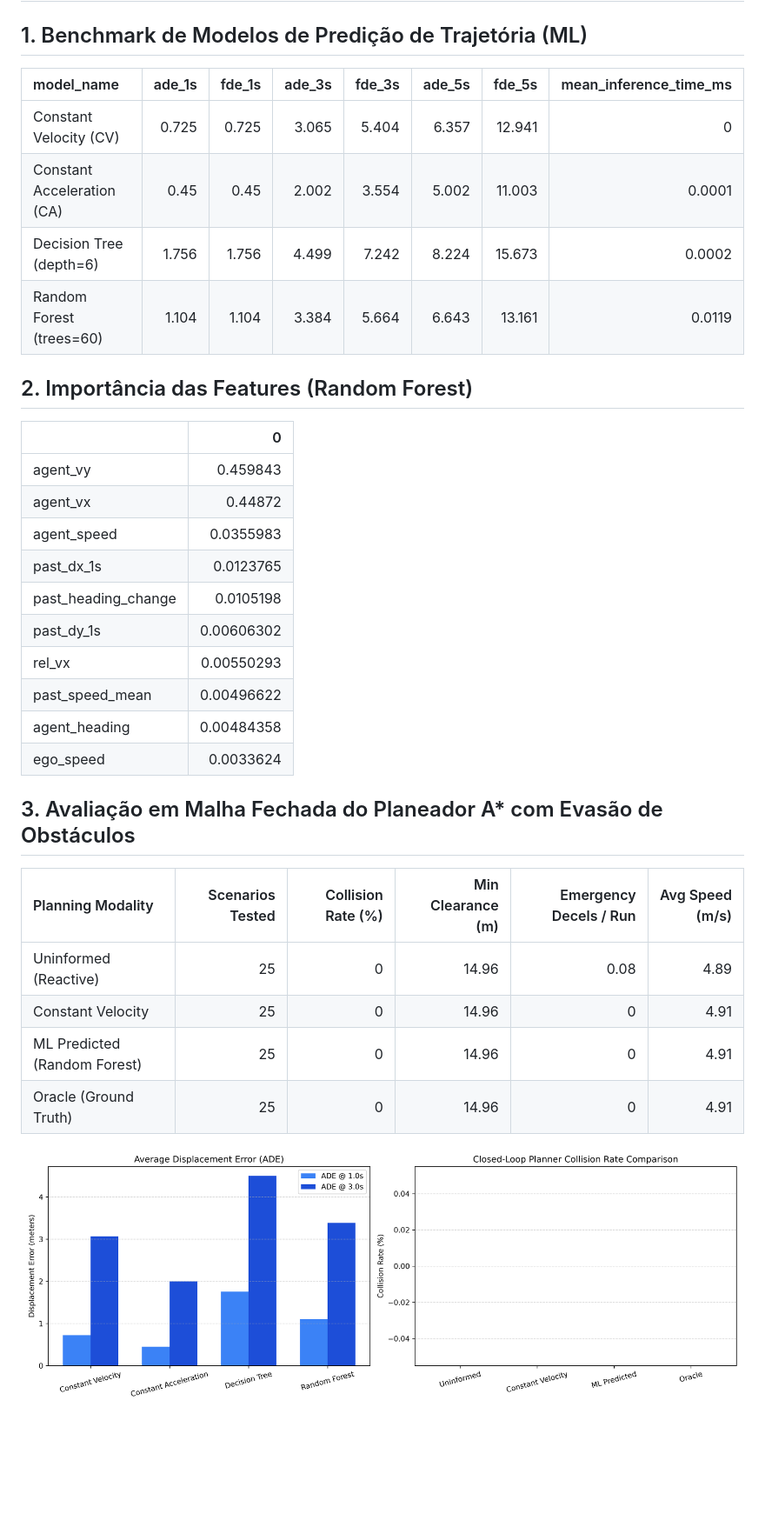
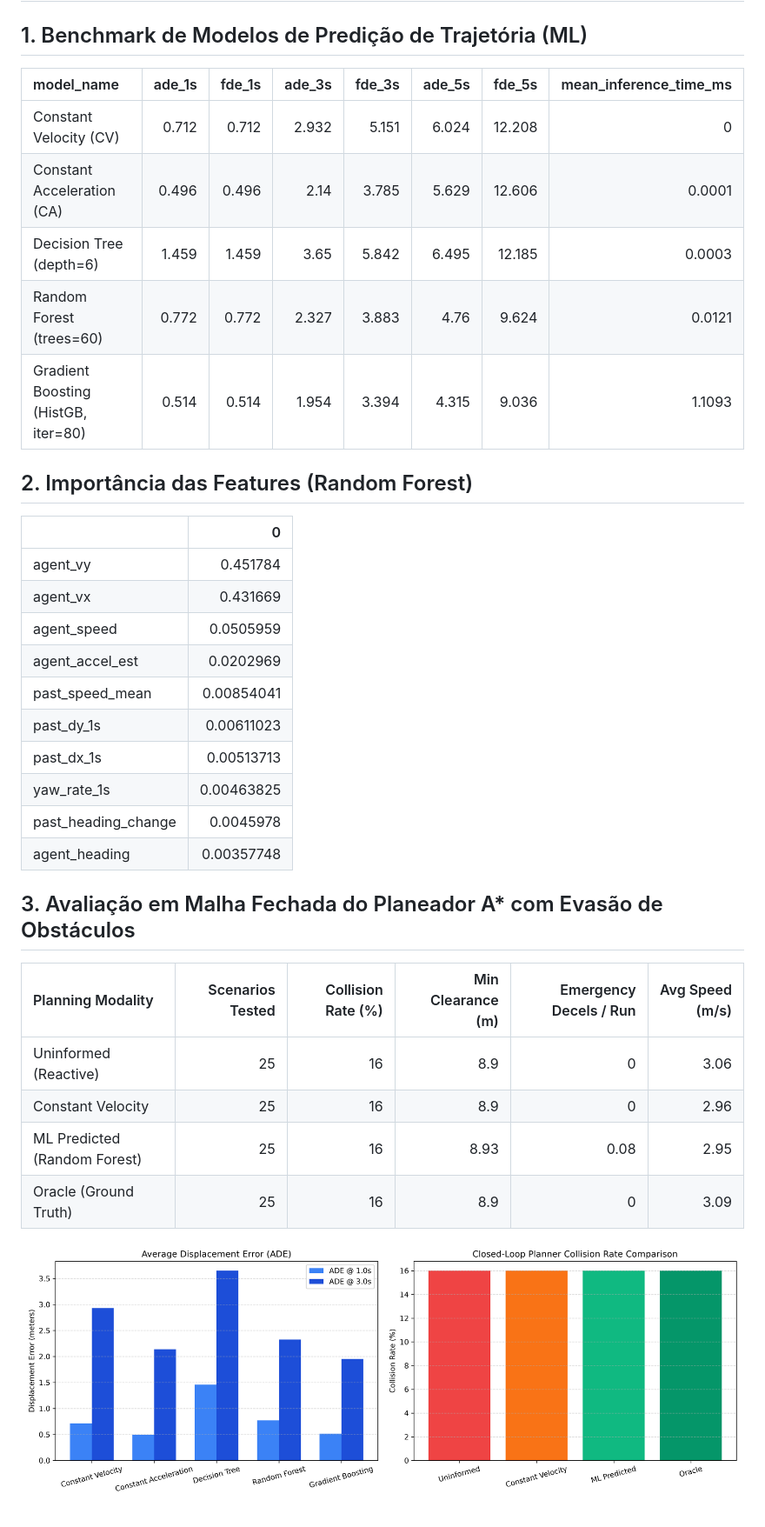
Before and after one commit to 1-2Drive/projeto-2, a Markdown page: docs/predict_to_plan_results.md, the part around the change. Shown at 87% size. GitHub-like rendering; pictures changed too: reports/figures/predict_to_plan_benchmark.png; blank space fills up the shorter version.

```diff
--- a/docs/predict_to_plan_results.md
+++ b/docs/predict_to_plan_results.md
@@ -2,35 +2,36 @@
 
 ## 1. Benchmark de Modelos de Predição de Trajetória (ML)
 
-| model_name                 |   ade_1s |   fde_1s |   ade_3s |   fde_3s |   ade_5s |   fde_5s |   mean_inference_time_ms |
-|:---------------------------|---------:|---------:|---------:|---------:|---------:|---------:|-------------------------:|
-| Constant Velocity (CV)     |    0.725 |    0.725 |    3.065 |    5.404 |    6.357 |   12.941 |                   0      |
-| Constant Acceleration (CA) |    0.45  |    0.45  |    2.002 |    3.554 |    5.002 |   11.003 |                   0.0001 |
-| Decision Tree (depth=6)    |    1.756 |    1.756 |    4.499 |    7.242 |    8.224 |   15.673 |                   0.0002 |
-| Random Forest (trees=60)   |    1.104 |    1.104 |    3.384 |    5.664 |    6.643 |   13.161 |                   0.0119 |
+| model_name                          |   ade_1s |   fde_1s |   ade_3s |   fde_3s |   ade_5s |   fde_5s |   mean_inference_time_ms |
+|:------------------------------------|---------:|---------:|---------:|---------:|---------:|---------:|-------------------------:|
+| Constant Velocity (CV)              |    0.712 |    0.712 |    2.932 |    5.151 |    6.024 |   12.208 |                   0      |
+| Constant Acceleration (CA)          |    0.496 |    0.496 |    2.14  |    3.785 |    5.629 |   12.606 |                   0.0001 |
+| Decision Tree (depth=6)             |    1.459 |    1.459 |    3.65  |    5.842 |    6.495 |   12.185 |                   0.0003 |
+| Random Forest (trees=60)            |    0.772 |    0.772 |    2.327 |    3.883 |    4.76  |    9.624 |                   0.0121 |
+| Gradient Boosting (HistGB, iter=80) |    0.514 |    0.514 |    1.954 |    3.394 |    4.315 |    9.036 |                   1.1093 |
 
 ## 2. Importância das Features (Random Forest)
 
 |                     |          0 |
 |:--------------------|-----------:|
-| agent_vy            | 0.459843   |
-| agent_vx            | 0.44872    |
-| agent_speed         | 0.0355983  |
-| past_dx_1s          | 0.0123765  |
-| past_heading_change | 0.0105198  |
-| past_dy_1s          | 0.00606302 |
-| rel_vx              | 0.00550293 |
-| past_speed_mean     | 0.00496622 |
-| agent_heading       | 0.00484358 |
-| ego_speed           | 0.0033624  |
+| agent_vy            | 0.451784   |
+| agent_vx            | 0.431669   |
+| agent_speed         | 0.0505959  |
+| agent_accel_est     | 0.0202969  |
+| past_speed_mean     | 0.00854041 |
+| past_dy_1s          | 0.00611023 |
+| past_dx_1s          | 0.00513713 |
+| yaw_rate_1s         | 0.00463825 |
+| past_heading_change | 0.0045978  |
+| agent_heading       | 0.00357748 |
 
 ## 3. Avaliação em Malha Fechada do Planeador A* com Evasão de Obstáculos
 
 | Planning Modality            |   Scenarios Tested |   Collision Rate (%) |   Min Clearance (m) |   Emergency Decels / Run |   Avg Speed (m/s) |
 |:-----------------------------|-------------------:|---------------------:|--------------------:|-------------------------:|------------------:|
-| Uninformed (Reactive)        |                 25 |                    0 |               14.96 |                     0.08 |              4.89 |
-| Constant Velocity            |                 25 |                    0 |               14.96 |                     0    |              4.91 |
-| ML Predicted (Random Forest) |                 25 |                    0 |               14.96 |                     0    |              4.91 |
-| Oracle (Ground Truth)        |                 25 |                    0 |               14.96 |                     0    |              4.91 |
+| Uninformed (Reactive)        |                 25 |                   16 |                8.9  |                     0    |              3.06 |
+| Constant Velocity            |                 25 |                   16 |                8.9  |                     0    |              2.96 |
+| ML Predicted (Random Forest) |                 25 |                   16 |                8.93 |                     0.08 |              2.95 |
+| Oracle (Ground Truth)        |                 25 |                   16 |                8.9  |                     0    |              3.09 |
 
 ![Resultados do Benchmark](../reports/figures/predict_to_plan_benchmark.png)
```
Also changed, not shown: docs/artigo_estado_da_arte_draft.md (+17 -15 lines), 5 other files.
